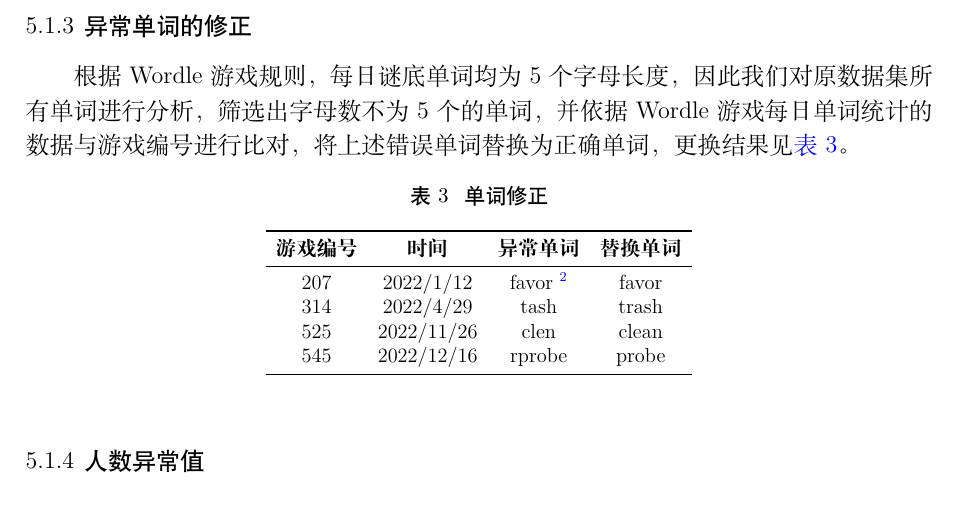
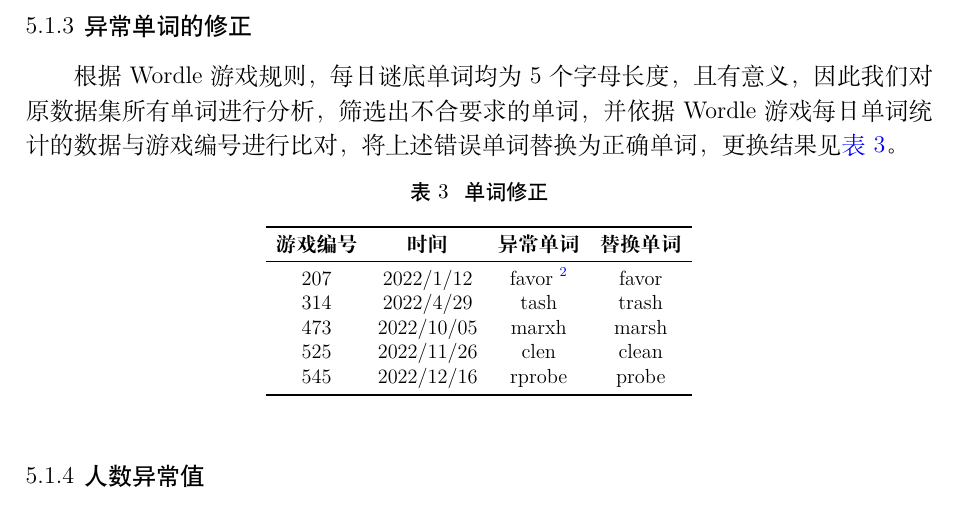
Before and after one commit to Miraitowa-Serein/2023MCMICMC-Article, a LaTeX document (A预测Wordle结果 许俊楠.tex): part of page 6 of 72, cut so that both start at the same text. Compiled offline with XeLaTeX; a missing font is replaced by an installed copy or a similar font.

Commit message:
20230512

```diff
--- a/A预测Wordle结果 许俊楠.tex
+++ b/A预测Wordle结果 许俊楠.tex
@@ -158,7 +158,7 @@
 	根据对原数据集中尝试次数百分比的理解，其7次累计和应为$100$，因此我们计算数据中玩家尝试次数百分比的累计和，我们发现，除游戏编号为$281$的数据累计百分比为$126\,\%$，其余数据均在$\left(100\pm2\right)\,\%$的范围内，因此我们有理由认为该天存在统计误差，并记为异常值。
 
 	\subsubsection{异常单词的修正}
-	根据Wordle游戏规则，每日谜底单词均为5个字母长度，因此我们对原数据集所有单词进行分析，筛选出字母数不为5个的单词，并依据Wordle游戏每日单词统计的数据与游戏编号进行比对，将上述错误单词替换为正确单词，更换结果见\textcolor{blue}{\cref{tab:单词修正}}。
+	根据Wordle游戏规则，每日谜底单词均为5个字母长度，且有意义，因此我们对原数据集所有单词进行分析，筛选出不合要求的单词，并依据Wordle游戏每日单词统计的数据与游戏编号进行比对，将上述错误单词替换为正确单词，更换结果见\textcolor{blue}{\cref{tab:单词修正}}。
 \begin{table}[H]
 	\centering
 	\caption{单词修正}
@@ -169,6 +169,7 @@
 	  \midrule
 	  207   & 2022/1/12 & favor \textcolor{blue}{\tablefootnote{该单词错误原因是在表格数据中其后有一空格，该空格会影响后续问题的解决。}} & favor \\
 	  314   & 2022/4/29 & tash  & trash \\
+	  473   & 2022/10/05 & marxh & marsh \\
 	  525   & 2022/11/26 & clen  & clean \\
 	  545   & 2022/12/16 & rprobe & probe \\
 	  \bottomrule
```
Also changed, not shown: A预测Wordle结果 许俊楠.pdf.
